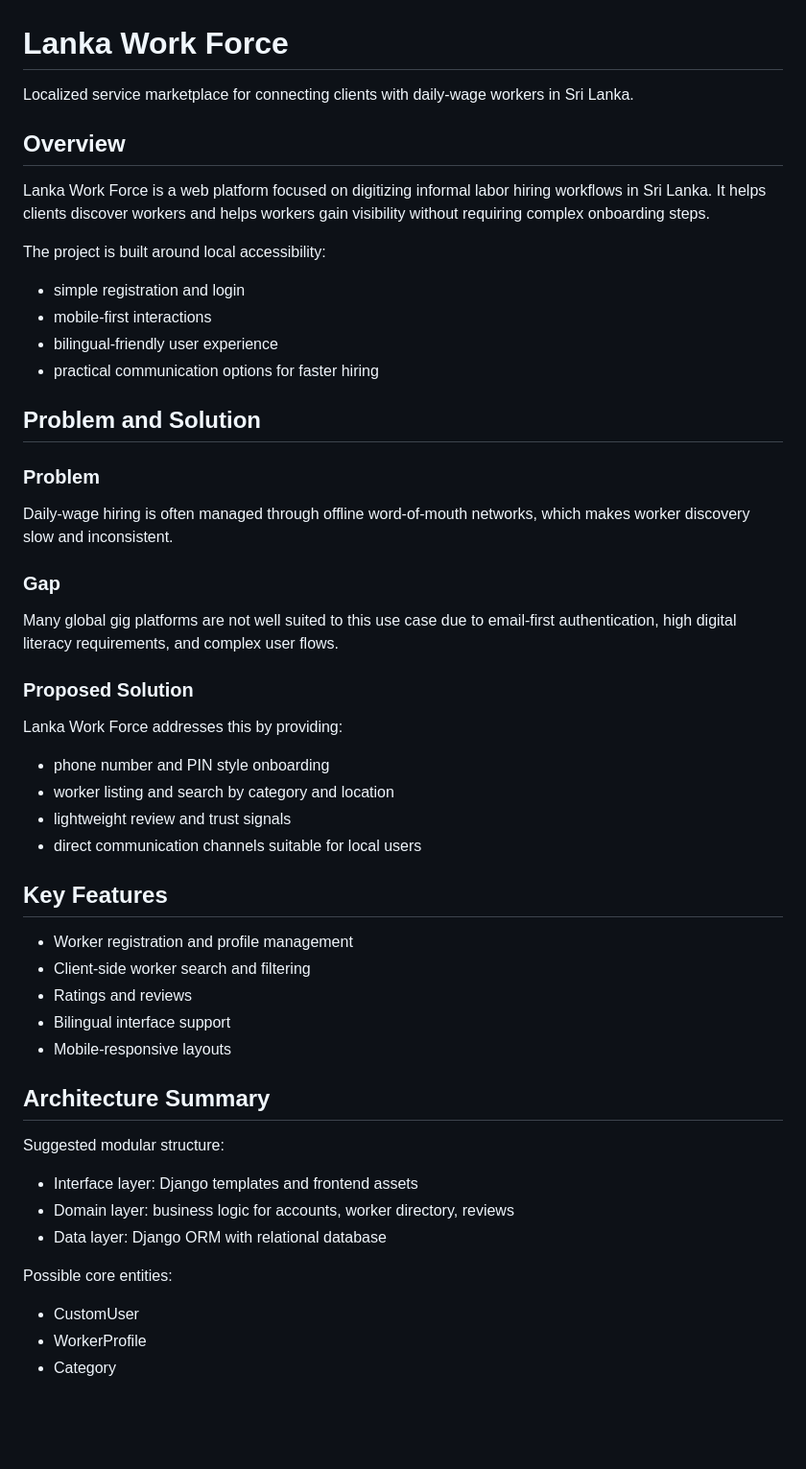
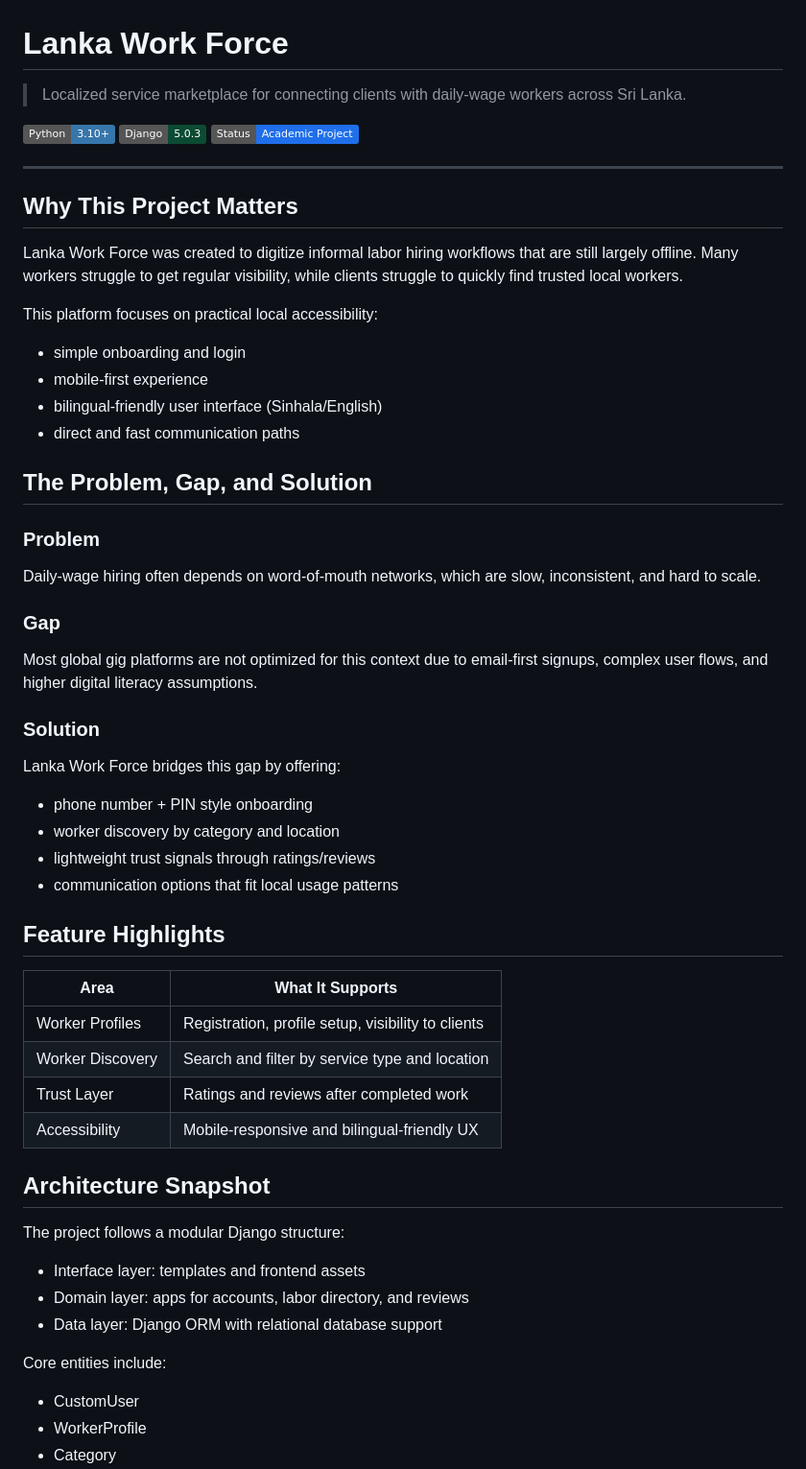
Before and after one commit to darshaanuradha/Lanka-Work-Force, a Markdown page: README.md, the part around one of its changes. Shown at 96% size. Rendered like a GitHub page; badges without logos; blank space fills up the shorter version.

Commit message:
Refactor README.md for clarity and structure; enhance project description and feature highlights

```diff
--- a/README.md
+++ b/README.md
@@ -1,55 +1,57 @@
 # Lanka Work Force
 
-Localized service marketplace for connecting clients with daily-wage workers in Sri Lanka.
+> Localized service marketplace for connecting clients with daily-wage workers across Sri Lanka.
 
-## Overview
+![Python](https://img.shields.io/badge/Python-3.10%2B-3776AB?logo=python&logoColor=white)
+![Django](https://img.shields.io/badge/Django-5.0.3-0C4B33?logo=django&logoColor=white)
+![Status](https://img.shields.io/badge/Status-Academic%20Project-1F6FEB)
 
-Lanka Work Force is a web platform focused on digitizing informal labor hiring workflows in Sri Lanka. It helps clients discover workers and helps workers gain visibility without requiring complex onboarding steps.
+---
 
-The project is built around local accessibility:
+## Why This Project Matters
 
-- simple registration and login
-- mobile-first interactions
-- bilingual-friendly user experience
-- practical communication options for faster hiring
+Lanka Work Force was created to digitize informal labor hiring workflows that are still largely offline.
+Many workers struggle to get regular visibility, while clients struggle to quickly find trusted local workers.
 
-## Problem and Solution
+This platform focuses on practical local accessibility:
+- simple onboarding and login
+- mobile-first experience
+- bilingual-friendly user interface (Sinhala/English)
+- direct and fast communication paths
+
+## The Problem, Gap, and Solution
 
 ### Problem
-
-Daily-wage hiring is often managed through offline word-of-mouth networks, which makes worker discovery slow and inconsistent.
+Daily-wage hiring often depends on word-of-mouth networks, which are slow, inconsistent, and hard to scale.
 
 ### Gap
+Most global gig platforms are not optimized for this context due to email-first signups, complex user flows, and higher digital literacy assumptions.
 
-Many global gig platforms are not well suited to this use case due to email-first authentication, high digital literacy requirements, and complex user flows.
+### Solution
+Lanka Work Force bridges this gap by offering:
+- phone number + PIN style onboarding
+- worker discovery by category and location
+- lightweight trust signals through ratings/reviews
+- communication options that fit local usage patterns
 
-### Proposed Solution
+## Feature Highlights
 
-Lanka Work Force addresses this by providing:
+| Area | What It Supports |
+|---|---|
+| Worker Profiles | Registration, profile setup, visibility to clients |
+| Worker Discovery | Search and filter by service type and location |
+| Trust Layer | Ratings and reviews after completed work |
+| Accessibility | Mobile-responsive and bilingual-friendly UX |
 
-- phone number and PIN style onboarding
-- worker listing and search by category and location
-- lightweight review and trust signals
-- direct communication channels suitable for local users
+## Architecture Snapshot
 
-## Key Features
+The project follows a modular Django structure:
 
-- Worker registration and profile management
-- Client-side worker search and filtering
-- Ratings and reviews
-- Bilingual interface support
-- Mobile-responsive layouts
+- Interface layer: templates and frontend assets
+- Domain layer: apps for accounts, labor directory, and reviews
+- Data layer: Django ORM with relational database support
 
-## Architecture Summary
-
-Suggested modular structure:
-
-- Interface layer: Django templates and frontend assets
-- Domain layer: business logic for accounts, worker directory, reviews
-- Data layer: Django ORM with relational database
-
-Possible core entities:
-
+Core entities include:
 - CustomUser
 - WorkerProfile
 - Category
```
Also changed, not shown: other parts of README.md (+41 -40 lines).
